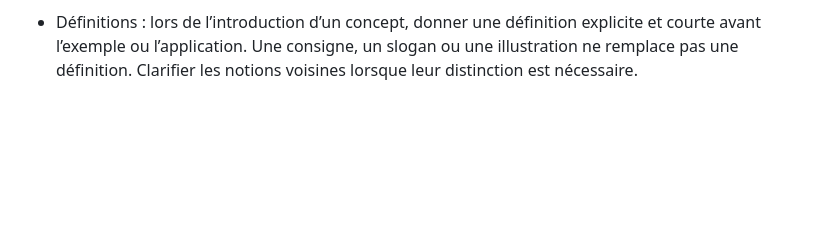
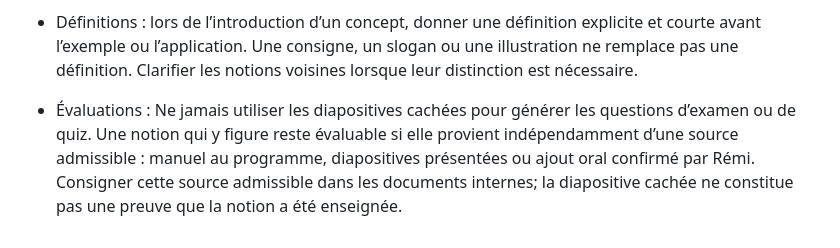
Before and after one commit to rempsyc/psy1703, a Markdown page: AGENTS.md, the part around the change. Drawn GitHub-style; blank space fills up the shorter version.

Commit message:
Exclut les diapositives cachées des sources des évaluations

```diff
--- a/AGENTS.md
+++ b/AGENTS.md
@@ -57,3 +57,5 @@ Numérotation (correction de Rémi du 8 octobre 2026) : les examens ne comptent
 - Tous les cours, à l’exception des séances d’examen, comportent une diapositive « Plan de la séance », après la logistique et avant la matière. Reprendre le format du cours 3 : trois blocs thématiques numérotés, intitulés en gras et brève phrase « Pour commencer ».
 
 - Définitions : lors de l’introduction d’un concept, donner une définition explicite et courte avant l’exemple ou l’application. Une consigne, un slogan ou une illustration ne remplace pas une définition. Clarifier les notions voisines lorsque leur distinction est nécessaire.
+
+- Évaluations : Ne jamais utiliser les diapositives cachées pour générer les questions d’examen ou de quiz. Une notion qui y figure reste évaluable si elle provient indépendamment d’une source admissible : manuel au programme, diapositives présentées ou ajout oral confirmé par Rémi. Consigner cette source admissible dans les documents internes; la diapositive cachée ne constitue pas une preuve que la notion a été enseignée.
```
